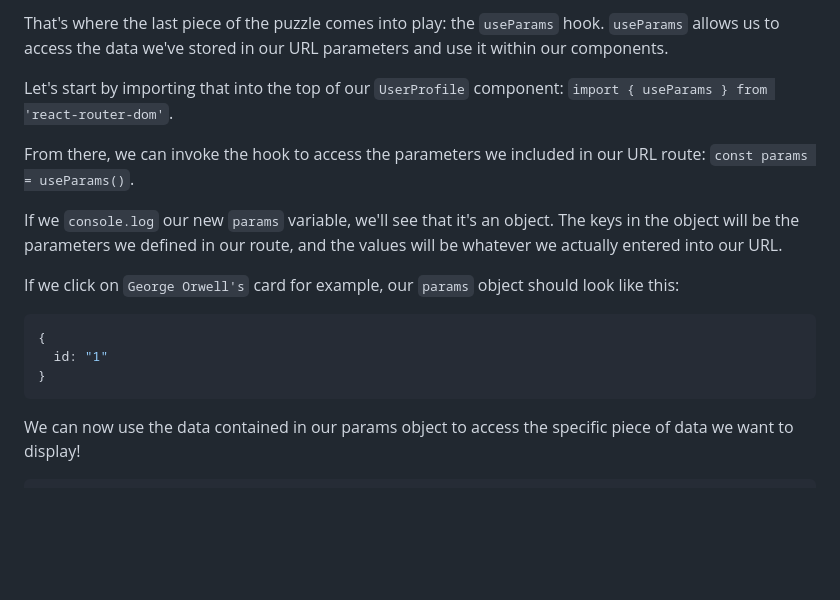
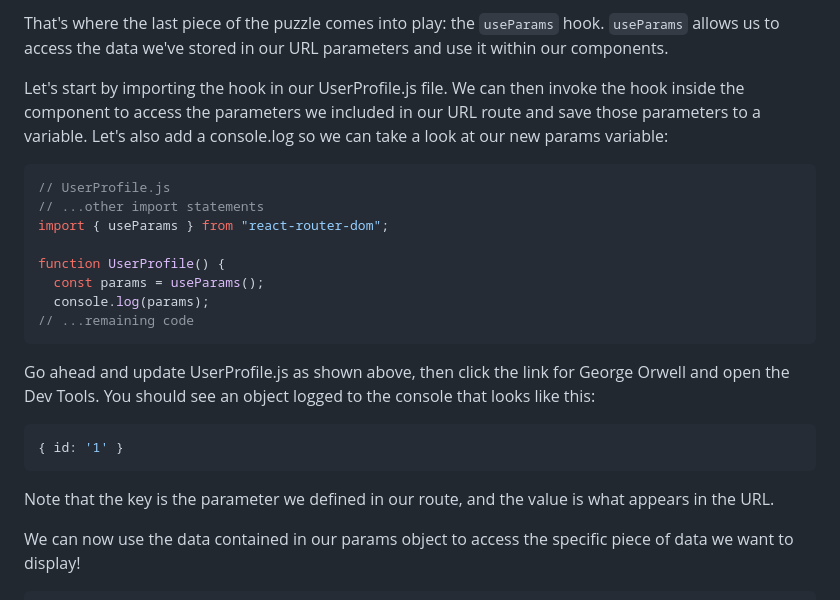
Before and after one commit to learn-co-curriculum/react-hooks-react-router-code-along, a Markdown page: README.md, the part around the change. Drawn GitHub-style; blank space fills up the shorter version.

Commit message:
reword params section - updated params code example

````diff
--- a/README.md
+++ b/README.md
@@ -555,24 +555,32 @@ That's where the last piece of the puzzle comes into play: the `useParams` hook.
 `useParams` allows us to access the data we've stored in our URL parameters and
 use it within our components.
 
-Let's start by importing that into the top of our `UserProfile` component:
-`import { useParams } from 'react-router-dom'`.
+Let's start by importing the hook in our UserProfile.js file. We can then invoke
+the hook inside the component to access the parameters we included in our URL
+route and save those parameters to a variable. Let's also add a console.log so
+we can take a look at our new params variable:
 
-From there, we can invoke the hook to access the parameters we included in our
-URL route: `const params = useParams()`.
+```jsx
+// UserProfile.js
+// ...other import statements
+import { useParams } from "react-router-dom";
 
-If we `console.log` our new `params` variable, we'll see that it's an object.
-The keys in the object will be the parameters we defined in our route, and the
-values will be whatever we actually entered into our URL.
+function UserProfile() {
+  const params = useParams();
+  console.log(params);
+// ...remaining code
+```
 
-If we click on `George Orwell's` card for example, our `params` object should
-look like this:
+Go ahead and update UserProfile.js as shown above, then click the link for
+George Orwell and open the Dev Tools. You should see an object logged to the
+console that looks like this:
 
 ```JavaScript
-{
-  id: "1"
-}
+{ id: '1' }
 ```
+
+Note that the key is the parameter we defined in our route, and the value is
+what appears in the URL.
 
 We can now use the data contained in our params object to access the specific
 piece of data we want to display!
````
